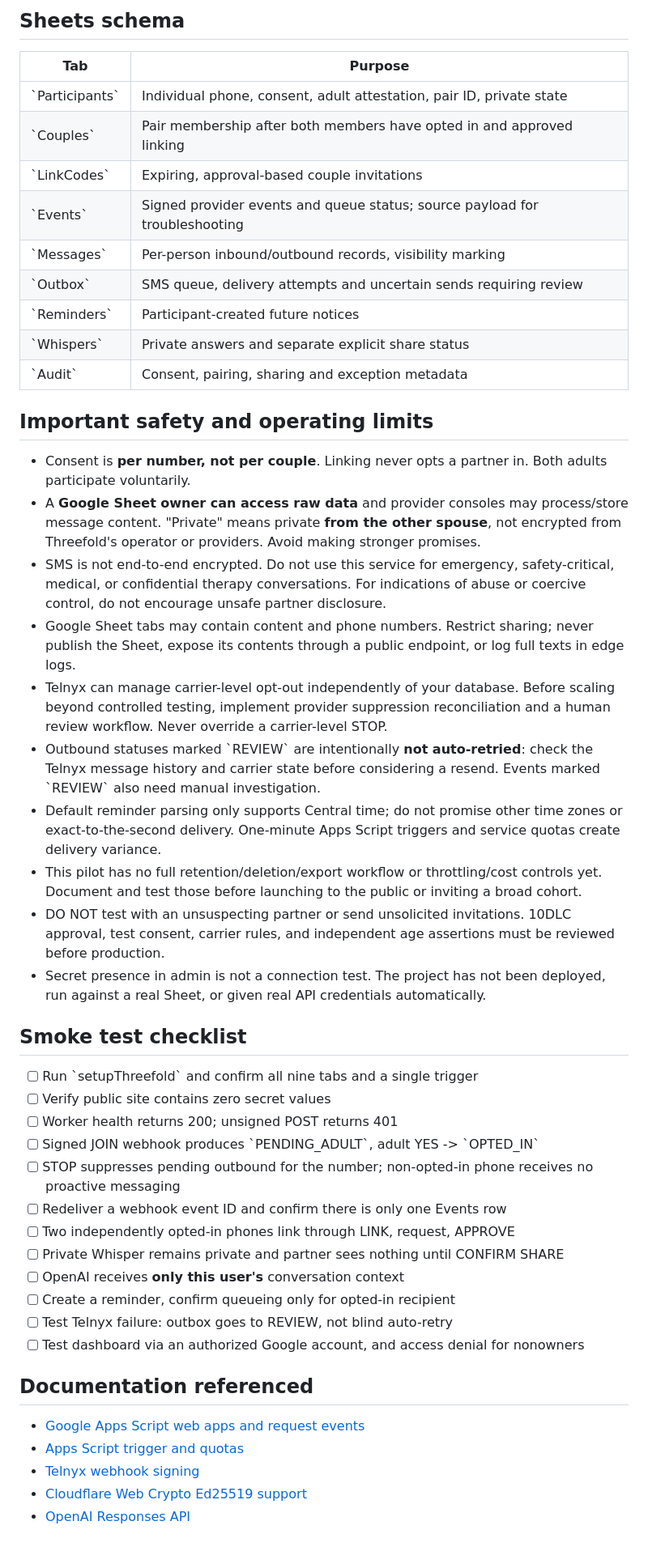
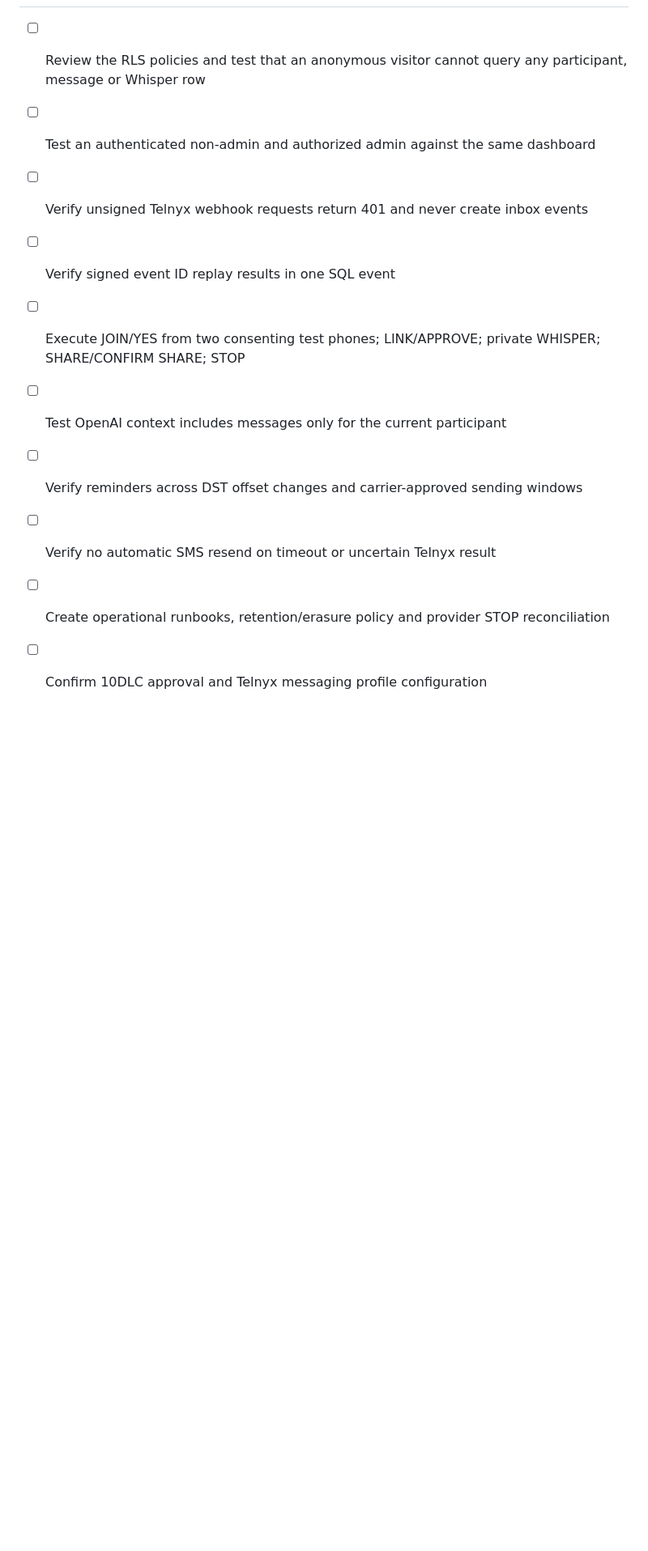
Before and after one commit to drbellschool/educationalconsulting, a Markdown page: threefold/README.md, the part around one of its changes. Shown at 81% size. Rendered like a GitHub page; blank space fills up the shorter version.

Commit message:
Replace Apps Script documentation with PostgreSQL/Supabase deployment guide

```diff
--- a/threefold/README.md
+++ b/threefold/README.md
@@ -86,50 +146,11 @@ Once the branch is merged/deployed, visit \`https://www.lonestarteacher.com/thre
 
-## Sheets schema
-
-| Tab | Purpose |
-| --- | --- |
-| \`Participants\` | Individual phone, consent, adult attestation, pair ID, private state |
-| \`Couples\` | Pair membership after both members have opted in and approved linking |
-| \`LinkCodes\` | Expiring, approval-based couple invitations |
-| \`Events\` | Signed provider events and queue status; source payload for troubleshooting |
-| \`Messages\` | Per-person inbound/outbound records, visibility marking |
-| \`Outbox\` | SMS queue, delivery attempts and uncertain sends requiring review |
-| \`Reminders\` | Participant-created future notices |
-| \`Whispers\` | Private answers and separate explicit share status |
-| \`Audit\` | Consent, pairing, sharing and exception metadata |
-
-## Important safety and operating limits
-
-- Consent is **per number, not per couple**. Linking never opts a partner in. Both adults participate voluntarily.
-- A **Google Sheet owner can access raw data** and provider consoles may process/store message content. "Private" means private **from the other spouse**, not encrypted from Threefold's operator or providers. Avoid making stronger promises.
-- SMS is not end-to-end encrypted. Do not use this service for emergency, safety-critical, medical, or confidential therapy conversations. For indications of abuse or coercive control, do not encourage unsafe partner disclosure.
-- Google Sheet tabs may contain content and phone numbers. Restrict sharing; never publish the Sheet, expose its contents through a public endpoint, or log full texts in edge logs.
-- Telnyx can manage carrier-level opt-out independently of your database. Before scaling beyond controlled testing, implement provider suppression reconciliation and a human review workflow. Never override a carrier-level STOP.
-- Outbound statuses marked \`REVIEW\` are intentionally **not auto-retried**: check the Telnyx message history and carrier state before considering a resend. Events marked \`REVIEW\` also need manual investigation.
-- Default reminder parsing only supports Central time; do not promise other time zones or exact-to-the-second delivery. One-minute Apps Script triggers and service quotas create delivery variance.
-- This pilot has no full retention/deletion/export workflow or throttling/cost controls yet. Document and test those before launching to the public or inviting a broad cohort.
-- DO NOT test with an unsuspecting partner or send unsolicited invitations. 10DLC approval, test consent, carrier rules, and independent age assertions must be reviewed before production.
-- Secret presence in admin is not a connection test. The project has not been deployed, run against a real Sheet, or given real API credentials automatically.
-
-## Smoke test checklist
-
-- [ ] Run \`setupThreefold\` and confirm all nine tabs and a single trigger
-- [ ] Verify public site contains zero secret values
-- [ ] Worker health returns 200; unsigned POST returns 401
-- [ ] Signed JOIN webhook produces \`PENDING_ADULT\`, adult YES -> \`OPTED_IN\`
-- [ ] STOP suppresses pending outbound for the number; non-opted-in phone receives no proactive messaging
-- [ ] Redeliver a webhook event ID and confirm there is only one Events row
-- [ ] Two independently opted-in phones link through LINK, request, APPROVE
-- [ ] Private Whisper remains private and partner sees nothing until CONFIRM SHARE
-- [ ] OpenAI receives **only this user's** conversation context
-- [ ] Create a reminder, confirm queueing only for opted-in recipient
-- [ ] Test Telnyx failure: outbox goes to REVIEW, not blind auto-retry
-- [ ] Test dashboard via an authorized Google account, and access denial for nonowners
-
-## Documentation referenced
-
-- [Google Apps Script web apps and request events](https://developers.google.com/apps-script/guides/web)
-- [Apps Script trigger and quotas](https://developers.google.com/apps-script/guides/triggers/installable)
-- [Telnyx webhook signing](https://support.telnyx.com/en/articles/4334722-how-to-leverage-webhooks)
-- [Cloudflare Web Crypto Ed25519 support](https://developers.cloudflare.com/workers/runtime-apis/web-crypto/)
-- [OpenAI Responses API](https://developers.openai.com/api/reference/resources/responses/methods/create)
+- [ ] Review the RLS policies and test that an anonymous visitor cannot query any participant, message or Whisper row
+- [ ] Test an authenticated non-admin and authorized admin against the same dashboard
+- [ ] Verify unsigned Telnyx webhook requests return 401 and never create inbox events
+- [ ] Verify signed event ID replay results in one SQL event
+- [ ] Execute JOIN/YES from two consenting test phones; LINK/APPROVE; private WHISPER; SHARE/CONFIRM SHARE; STOP
+- [ ] Test OpenAI context includes messages only for the current participant
+- [ ] Verify reminders across DST offset changes and carrier-approved sending windows
+- [ ] Verify no automatic SMS resend on timeout or uncertain Telnyx result
+- [ ] Create operational runbooks, retention/erasure policy and provider STOP reconciliation
+- [ ] Confirm 10DLC approval and Telnyx messaging profile configuration
```
Also changed, not shown: other parts of threefold/README.md (+125 -65 lines).
